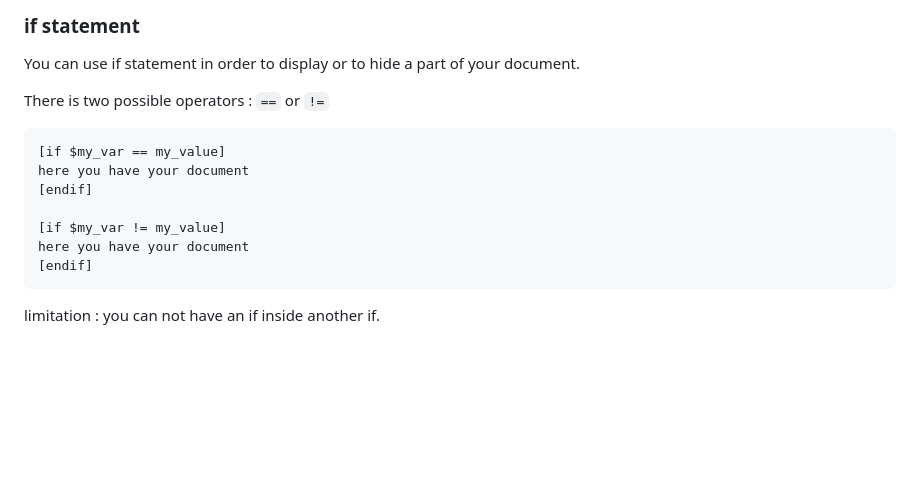
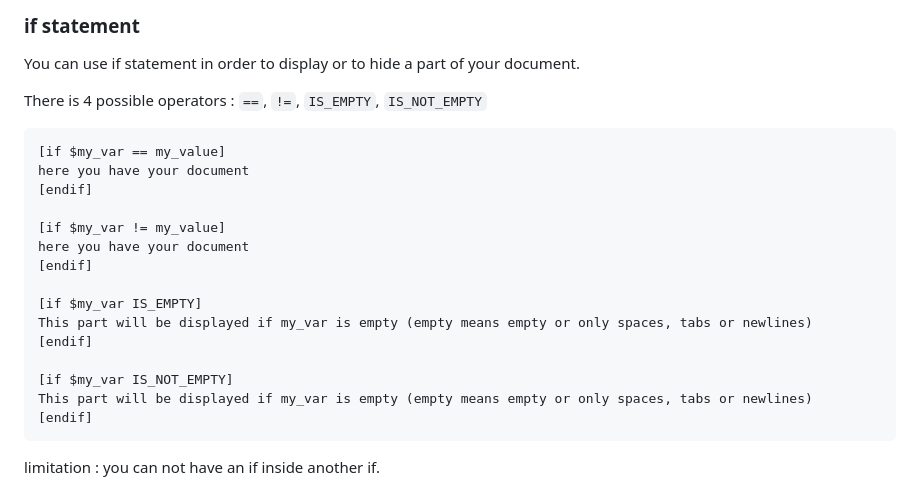
Before and after one commit to Probesys/lotemplate, a Markdown page: README.md, the part around the change. GitHub-like rendering; blank space fills up the shorter version.

Commit message:
doc for IS_EMPTY in README

````diff
--- a/README.md
+++ b/README.md
@@ -196,7 +196,7 @@ Add the dynamic variables in the last row of the table, exactly like text variab
 
 You can use if statement in order to display or to hide a part of your document.
 
-There is two possible operators : `==` or `!=`
+There is 4 possible operators : `==`, `!=`, `IS_EMPTY`, `IS_NOT_EMPTY`
 
 ```
 [if $my_var == my_value]
@@ -205,6 +205,14 @@ here you have your document
 
 [if $my_var != my_value]
 here you have your document
+[endif]
+
+[if $my_var IS_EMPTY]
+This part will be displayed if my_var is empty (empty means empty or only spaces, tabs or newlines)
+[endif]
+
+[if $my_var IS_NOT_EMPTY]
+This part will be displayed if my_var is empty (empty means empty or only spaces, tabs or newlines)
 [endif]
 ```
 
````
